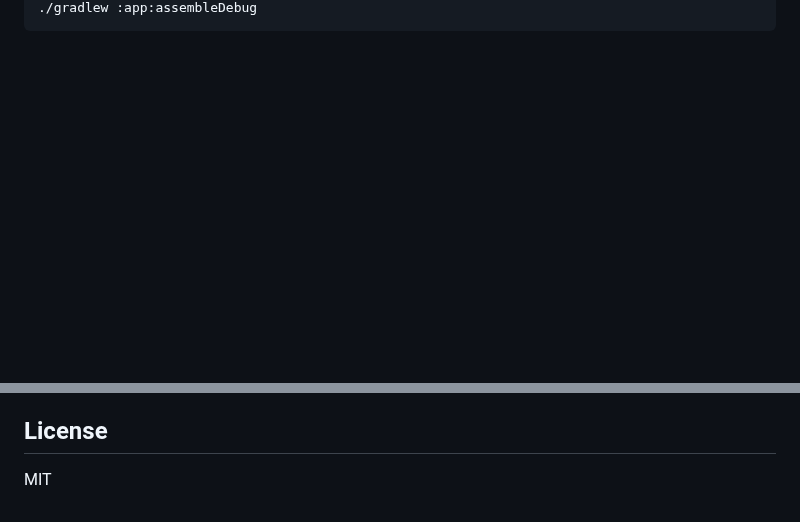
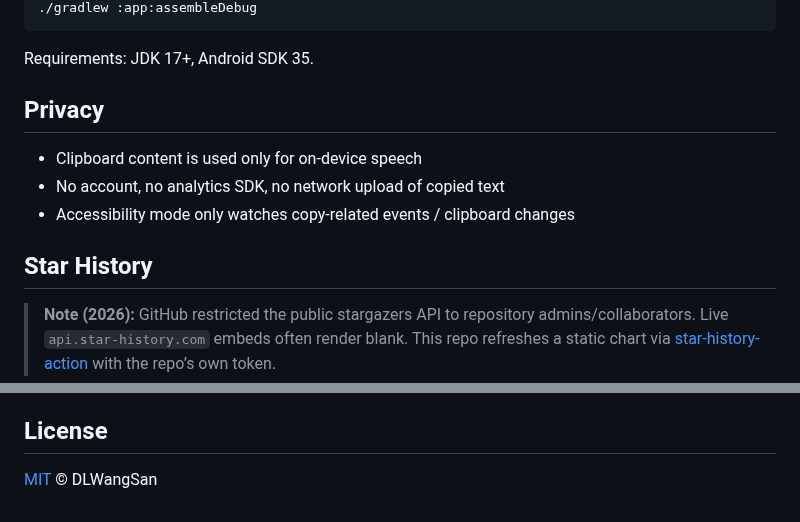
Before and after one commit to DLWangSan/tapread, a Markdown page: README.md, 2 parts joined by grey strips. Rendered like a GitHub page; blank space fills up the shorter version.

````diff
--- a/README.md
+++ b/README.md
@@ -24,3 +67,17 @@ Android 10+ 系统禁止普通后台 App 读剪贴板，所以必须用悬浮球
 ./gradlew :app:assembleDebug
 ```
 
+Requirements: JDK 17+, Android SDK 35.
+
+## Privacy
+
+- Clipboard content is used only for on-device speech
+- No account, no analytics SDK, no network upload of copied text
+- Accessibility mode only watches copy-related events / clipboard changes
+
+## Star History
+
+> **Note (2026):** GitHub restricted the public stargazers API to repository admins/collaborators.
+> Live `api.star-history.com` embeds often render blank. This repo refreshes a static chart
+> via [star-history-action](https://github.com/narayann7/star-history-action) with the repo’s own token.
+
@@ -27,3 +87,3 @@ Android 10+ 系统禁止普通后台 App 读剪贴板，所以必须用悬浮球
 ## License
 
-MIT
+[MIT](./LICENSE) © DLWangSan
````
Also changed, not shown: other parts of README.md (+60 -14 lines), README.zh-CN.md (added, +96 -0 lines), images/screenshot-home.jpg (added), images/screenshot-voice.jpg (added), 3 other files.
